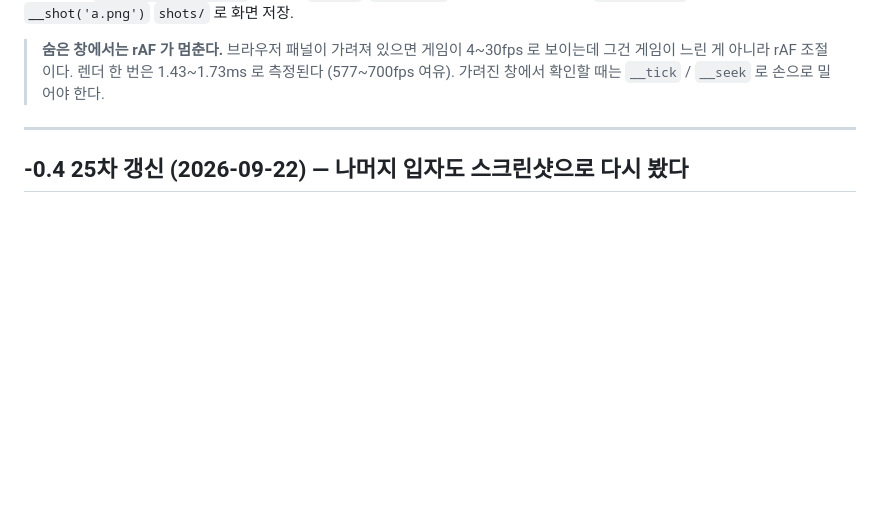
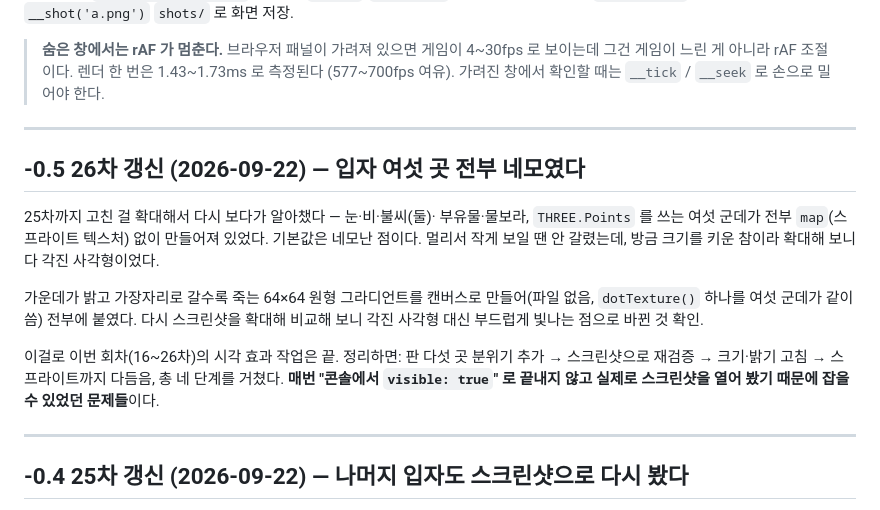
Before and after one commit to 41ways/odyssey, a Markdown page: HANDOFF.md, the part around the change. Drawn GitHub-style; blank space fills up the shorter version.

Commit message:
인계문서: 입자 스프라이트 통일 기록

```diff
--- a/HANDOFF.md
+++ b/HANDOFF.md
@@ -42,6 +42,27 @@ URL 인자: `?god=0` 무적 끔, `?stage=N` 그 판부터, `?boss=1` 보스방
 > 게임이 4~30fps 로 보이는데 그건 게임이 느린 게 아니라 rAF 조절이다.
 > 렌더 한 번은 1.43~1.73ms 로 측정된다 (577~700fps 여유).
 > 가려진 창에서 확인할 때는 `__tick` / `__seek` 로 손으로 밀어야 한다.
+
+---
+
+## -0.5 26차 갱신 (2026-09-22) — 입자 여섯 곳 전부 네모였다
+
+25차까지 고친 걸 확대해서 다시 보다가 알아챘다 — 눈·비·불씨(둘)·
+부유물·물보라, `THREE.Points` 를 쓰는 여섯 군데가 전부 `map`(스프라이트
+텍스처) 없이 만들어져 있었다. 기본값은 네모난 점이다. 멀리서 작게
+보일 땐 안 갈렸는데, 방금 크기를 키운 참이라 확대해 보니 다 각진
+사각형이었다.
+
+가운데가 밝고 가장자리로 갈수록 죽는 64×64 원형 그라디언트를 캔버스로
+만들어(파일 없음, `dotTexture()` 하나를 여섯 군데가 같이 씀) 전부에
+붙였다. 다시 스크린샷을 확대해 비교해 보니 각진 사각형 대신 부드럽게
+빛나는 점으로 바뀐 것 확인.
+
+이걸로 이번 회차(16~26차)의 시각 효과 작업은 끝. 정리하면: 판
+다섯 곳 분위기 추가 → 스크린샷으로 재검증 → 크기·밝기 고침 →
+스프라이트까지 다듬음, 총 네 단계를 거쳤다. **매번 "콘솔에서
+`visible: true`" 로 끝내지 않고 실제로 스크린샷을 열어 봤기 때문에
+잡을 수 있었던 문제들**이다.
 
 ---
 
```
